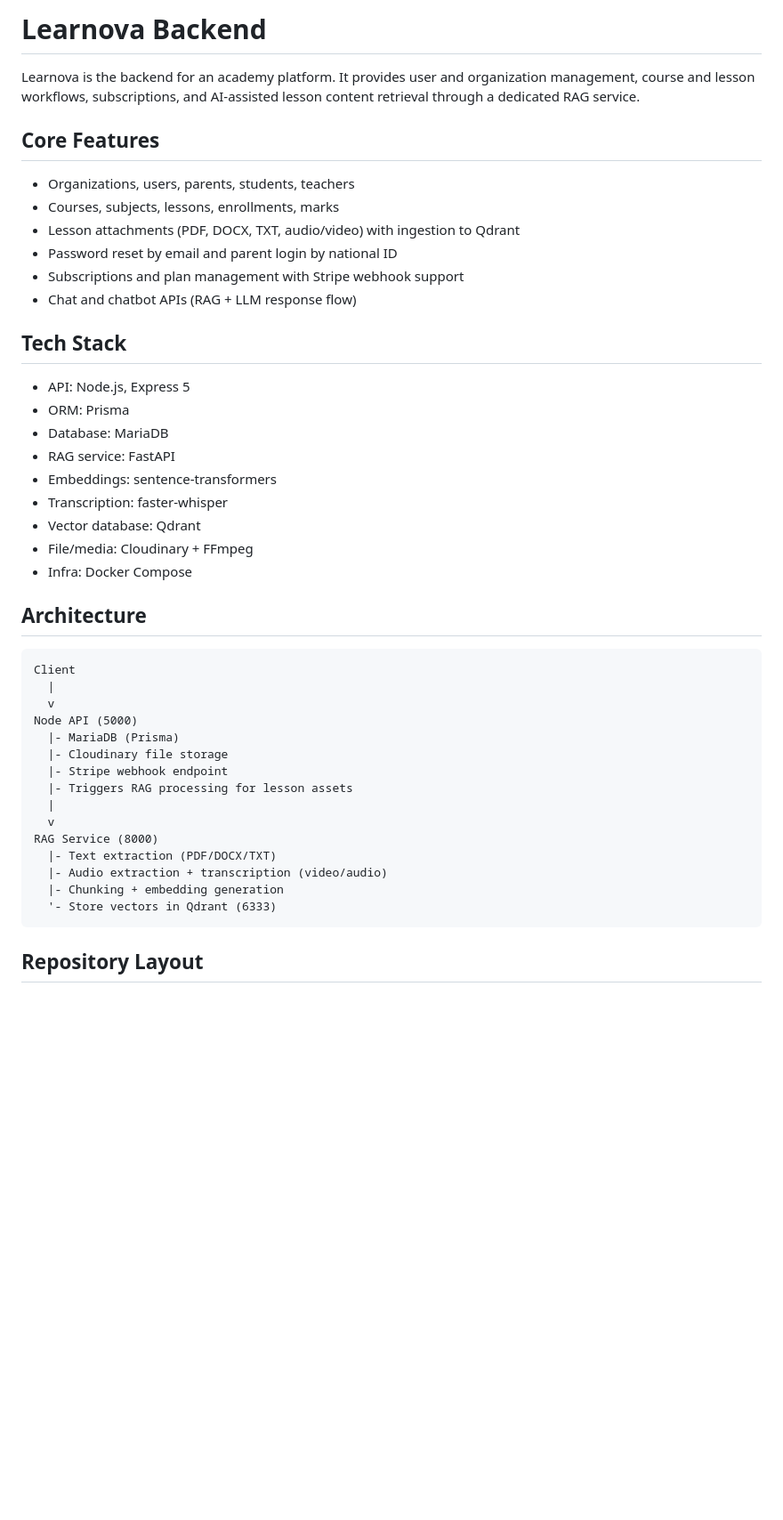
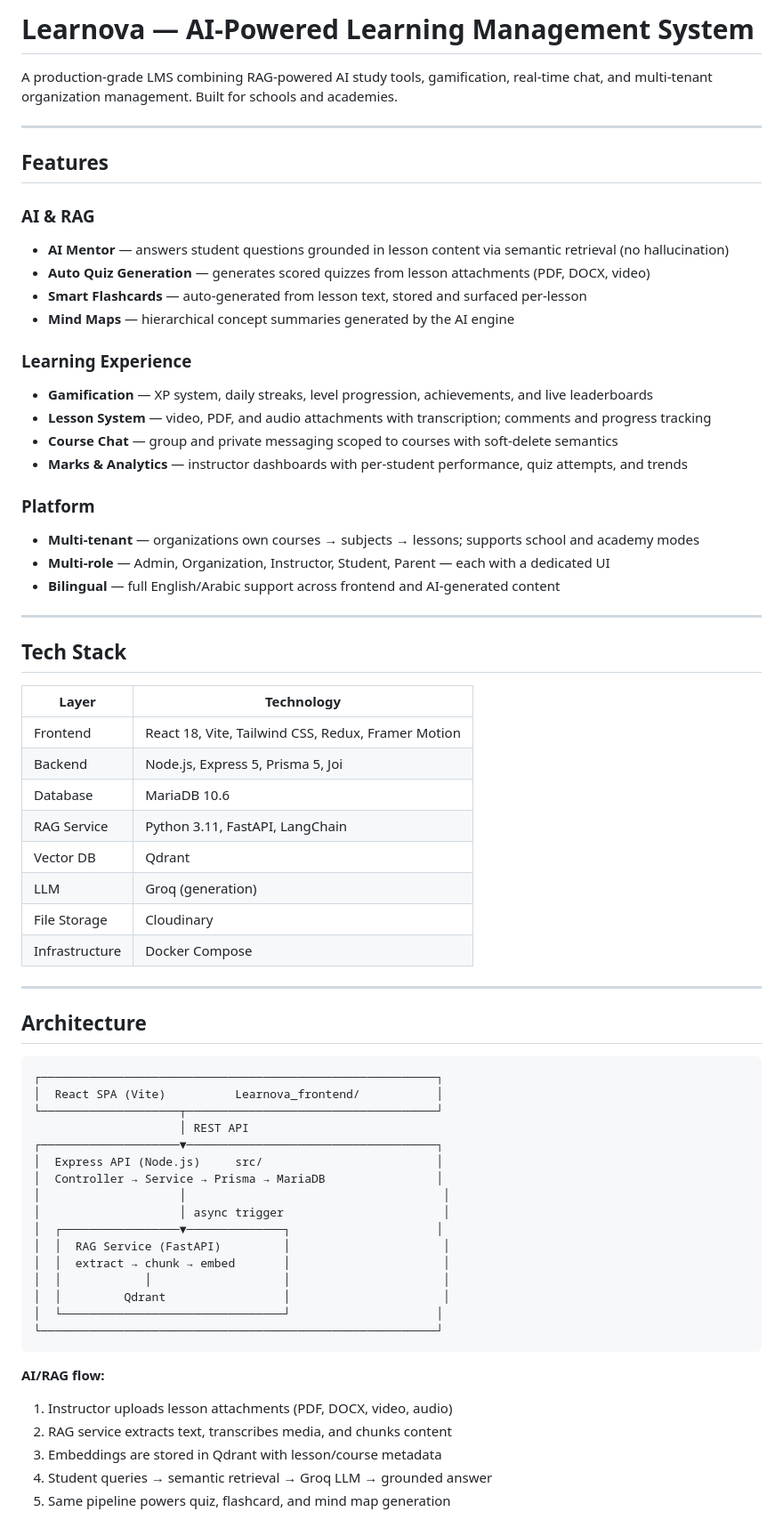
Before and after one commit to Aboodwaddah0/Leranova, a Markdown page: README.md, the part around one of its changes. Shown at 89% size. Rendered like a GitHub page; blank space fills up the shorter version.

Commit message:
refactor: update README to enhance clarity and structure; consolidate features and tech stack information

````diff
--- a/README.md
+++ b/README.md
@@ -1,47 +1,70 @@
-# Learnova Backend
+# Learnova — AI-Powered Learning Management System
 
-Learnova is the backend for an academy platform. It provides user and organization management, course and lesson workflows, subscriptions, and AI-assisted lesson content retrieval through a dedicated RAG service.
+A production-grade LMS combining RAG-powered AI study tools, gamification, real-time chat, and multi-tenant organization management. Built for schools and academies.
 
-## Core Features
+---
 
-- Organizations, users, parents, students, teachers
-- Courses, subjects, lessons, enrollments, marks
-- Lesson attachments (PDF, DOCX, TXT, audio/video) with ingestion to Qdrant
-- Password reset by email and parent login by national ID
-- Subscriptions and plan management with Stripe webhook support
-- Chat and chatbot APIs (RAG + LLM response flow)
+## Features
+
+### AI & RAG
+- **AI Mentor** — answers student questions grounded in lesson content via semantic retrieval (no hallucination)
+- **Auto Quiz Generation** — generates scored quizzes from lesson attachments (PDF, DOCX, video)
+- **Smart Flashcards** — auto-generated from lesson text, stored and surfaced per-lesson
+- **Mind Maps** — hierarchical concept summaries generated by the AI engine
+
+### Learning Experience
+- **Gamification** — XP system, daily streaks, level progression, achievements, and live leaderboards
+- **Lesson System** — video, PDF, and audio attachments with transcription; comments and progress tracking
+- **Course Chat** — group and private messaging scoped to courses with soft-delete semantics
+- **Marks & Analytics** — instructor dashboards with per-student performance, quiz attempts, and trends
+
+### Platform
+- **Multi-tenant** — organizations own courses → subjects → lessons; supports school and academy modes
+- **Multi-role** — Admin, Organization, Instructor, Student, Parent — each with a dedicated UI
+- **Bilingual** — full English/Arabic support across frontend and AI-generated content
+
+---
 
 ## Tech Stack
 
-- API: Node.js, Express 5
-- ORM: Prisma
-- Database: MariaDB
-- RAG service: FastAPI
-- Embeddings: sentence-transformers
-- Transcription: faster-whisper
-- Vector database: Qdrant
-- File/media: Cloudinary + FFmpeg
-- Infra: Docker Compose
+| Layer | Technology |
+|---|---|
+| Frontend | React 18, Vite, Tailwind CSS, Redux, Framer Motion |
+| Backend | Node.js, Express 5, Prisma 5, Joi |
+| Database | MariaDB 10.6 |
+| RAG Service | Python 3.11, FastAPI, LangChain |
+| Vector DB | Qdrant |
+| LLM | Groq (generation) |
+| File Storage | Cloudinary |
+| Infrastructure | Docker Compose |
+
+---
 
 ## Architecture
 
-```text
-Client
-  |
-  v
-Node API (5000)
-  |- MariaDB (Prisma)
-  |- Cloudinary file storage
-  |- Stripe webhook endpoint
-  |- Triggers RAG processing for lesson assets
-  |
-  v
-RAG Service (8000)
-  |- Text extraction (PDF/DOCX/TXT)
-  |- Audio extraction + transcription (video/audio)
-  |- Chunking + embedding generation
-  '- Store vectors in Qdrant (6333)
+```
+┌─────────────────────────────────────────────────────────┐
+│  React SPA (Vite)          Learnova_frontend/           │
+└────────────────────┬────────────────────────────────────┘
+                     │ REST API
+┌────────────────────▼────────────────────────────────────┐
+│  Express API (Node.js)     src/                         │
+│  Controller → Service → Prisma → MariaDB                │
+│                    │                                     │
+│                    │ async trigger                       │
+│  ┌─────────────────▼──────────────┐                     │
+│  │  RAG Service (FastAPI)         │                      │
+│  │  extract → chunk → embed       │                      │
+│  │            │                   │                      │
+│  │         Qdrant                 │                      │
+│  └────────────────────────────────┘                     │
+└─────────────────────────────────────────────────────────┘
 ```
 
-## Repository Layout
+**AI/RAG flow:**
+1. Instructor uploads lesson attachments (PDF, DOCX, video, audio)
+2. RAG service extracts text, transcribes media, and chunks content
+3. Embeddings are stored in Qdrant with lesson/course metadata
+4. Student queries → semantic retrieval → Groq LLM → grounded answer
+5. Same pipeline powers quiz, flashcard, and mind map generation
 
````
Also changed, not shown: other parts of README.md (+61 -283 lines).
